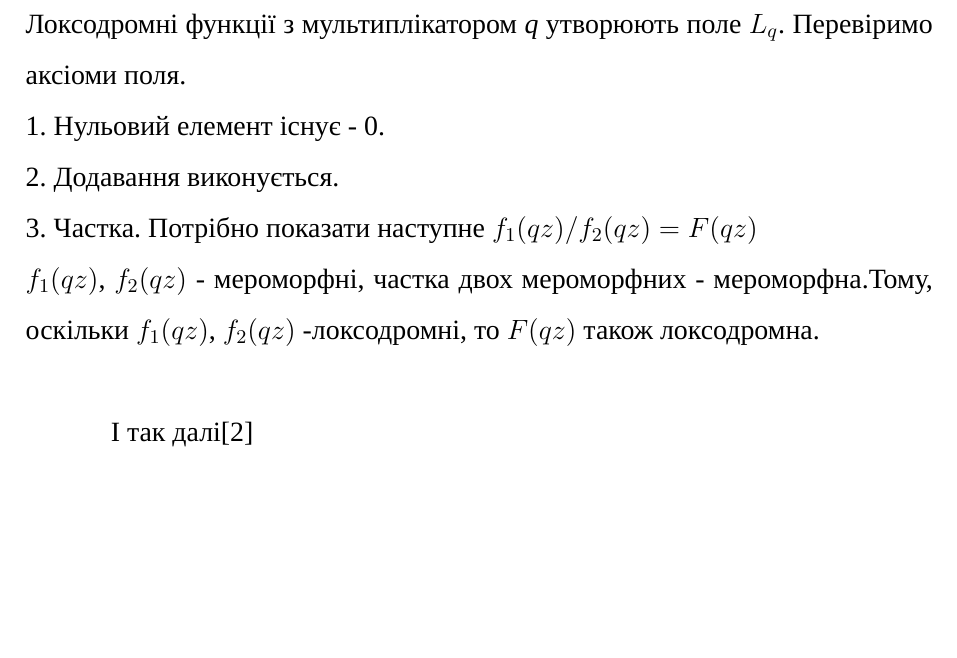
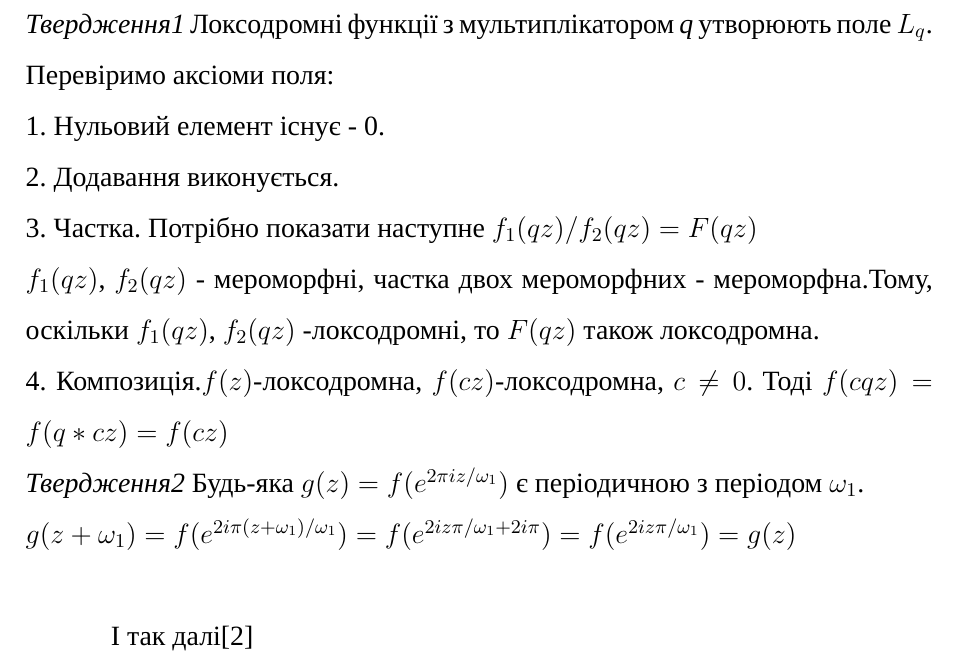
Before and after one commit to runadrag/loxodromic-function-thesis, a LaTeX thesis (thesis.tex): part of page 5 of 6, cut so that both start at the same text, the shorter picture padded with empty space. Compiled offline with XeLaTeX; a missing font is replaced by an installed copy or a similar font.

Commit message:
Тв1 і ТВ2 in chapter 2 is ready

```diff
--- a/thesis.tex
+++ b/thesis.tex
@@ -98,11 +98,15 @@
 \clearpage
 \section{<РОЗДІЛ Основне завдання\#>}
 
-Локсодромні функції з мультиплікатором \textit{q} утворюють поле $L_{q}$. Перевіримо аксіоми поля.\\
+\emph{Твердження1} Локсодромні функції з мультиплікатором \textit{q} утворюють поле $L_{q}$. \\
+Перевіримо аксіоми поля:\\
 1. Нульовий елемент існує - 0.\\
 2. Додавання виконується.\\
 3. Частка. Потрібно показати наступне $f_{1}(qz)/f_{2}(qz)=F(qz)$\\
 $f_{1}(qz)$, $f_{2}(qz)$ - мероморфні, частка двох мероморфних - мероморфна.Тому, оскільки $f_{1}(qz)$, $f_{2}(qz)$ -локсодромні, то $ F(qz)$ також локсодромна.\\
+4. Композиція.$f(z)$-локсодромна, $f(cz)$-локсодромна, $c \neq 0$. Тоді  $f(cqz)=f(q*cz)=f(cz)$\\
+\emph{Твердження2} Будь-яка $g(z)=f(e^{2\pi iz/\omega_{1}})$ є періодичною з періодом $\omega_{1}$.\\
+$g(  z+\omega_{1}  ) = f(  e^{  2i\pi (z+\omega_{1})  / \omega_{1}  }  ) =  f(  e^{  2iz\pi / \omega_{1}  +2i\pi } ) = f(  e^{  2iz\pi / \omega_{1}  } ) = g(z)$ \\
 
 
 І так далі\cite{web}
```
